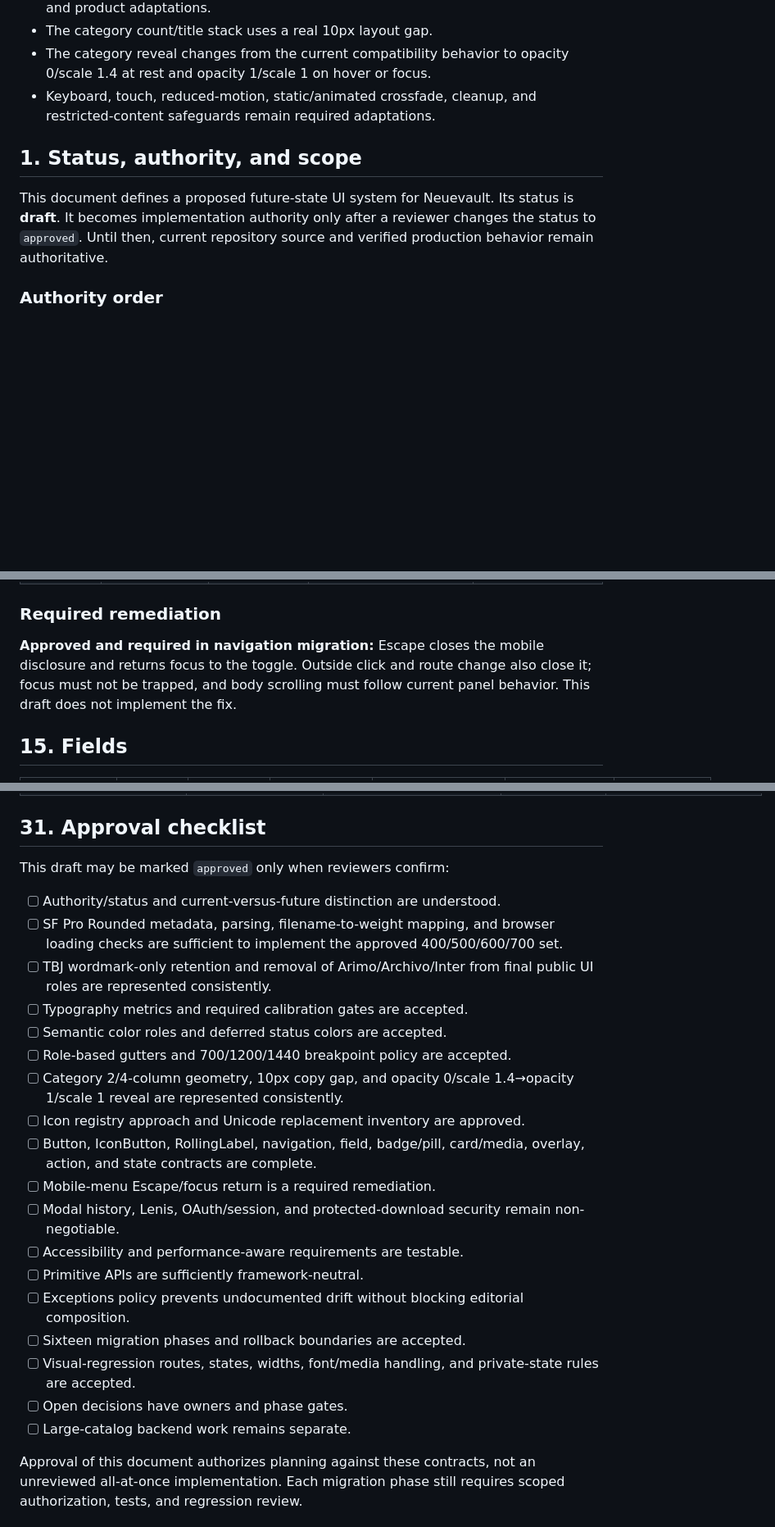
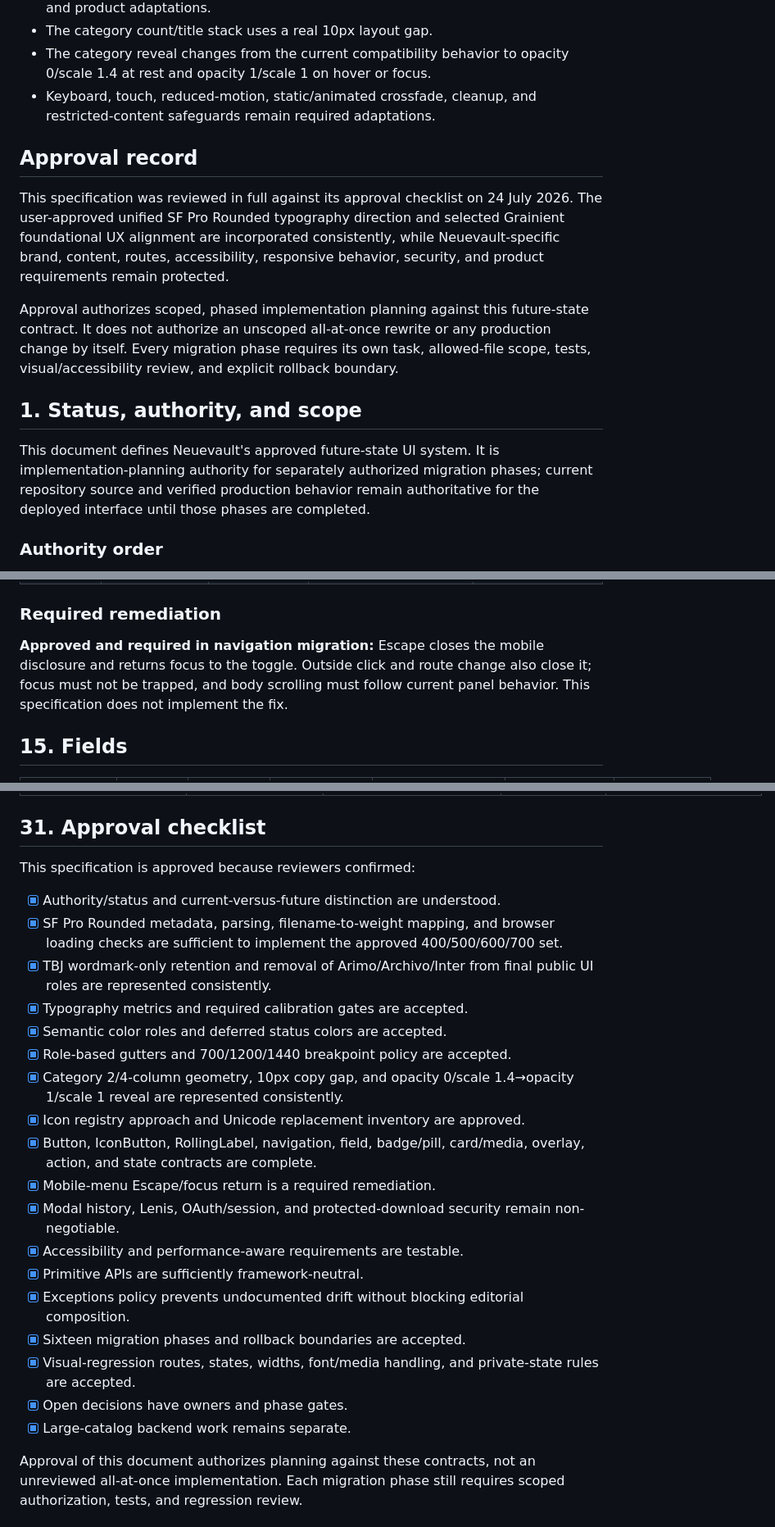
Before and after one commit to 666forever/neuevault, a Markdown page: docs/specifications/NEUEVAULT_DESIGN_SYSTEM_SPEC.md, 3 parts joined by grey strips. Shown at 82% size. Rendered like a GitHub page; blank space fills up the shorter version.

Commit message:
docs: approve design system and add visual baseline

```diff
--- a/docs/specifications/NEUEVAULT_DESIGN_SYSTEM_SPEC.md
+++ b/docs/specifications/NEUEVAULT_DESIGN_SYSTEM_SPEC.md
@@ -26,9 +27,15 @@ This revision records the user's resolved design direction:
 - The category reveal changes from the current compatibility behavior to opacity 0/scale 1.4 at rest and opacity 1/scale 1 on hover or focus.
 - Keyboard, touch, reduced-motion, static/animated crossfade, cleanup, and restricted-content safeguards remain required adaptations.
 
+## Approval record
+
+This specification was reviewed in full against its approval checklist on 24 July 2026. The user-approved unified SF Pro Rounded typography direction and selected Grainient foundational UX alignment are incorporated consistently, while Neuevault-specific brand, content, routes, accessibility, responsive behavior, security, and product requirements remain protected.
+
+Approval authorizes scoped, phased implementation planning against this future-state contract. It does not authorize an unscoped all-at-once rewrite or any production change by itself. Every migration phase requires its own task, allowed-file scope, tests, visual/accessibility review, and explicit rollback boundary.
+
 ## 1. Status, authority, and scope
 
-This document defines a proposed future-state UI system for Neuevault. Its status is **draft**. It becomes implementation authority only after a reviewer changes the status to `approved`. Until then, current repository source and verified production behavior remain authoritative.
+This document defines Neuevault's approved future-state UI system. It is implementation-planning authority for separately authorized migration phases; current repository source and verified production behavior remain authoritative for the deployed interface until those phases are completed.
 
 ### Authority order
 
@@ -486,7 +493,7 @@ Prohibited: headings, prose, metadata, category titles, identity/account names,
 
 ### Required remediation
 
-**Approved and required in navigation migration:** Escape closes the mobile disclosure and returns focus to the toggle. Outside click and route change also close it; focus must not be trapped, and body scrolling must follow current panel behavior. This draft does not implement the fix.
+**Approved and required in navigation migration:** Escape closes the mobile disclosure and returns focus to the toggle. Outside click and route change also close it; focus must not be trapped, and body scrolling must follow current panel behavior. This specification does not implement the fix.
 
 ## 15. Fields
 
@@ -1093,25 +1099,25 @@ Controls:
 
 ## 31. Approval checklist
 
-This draft may be marked `approved` only when reviewers confirm:
+This specification is approved because reviewers confirmed:
 
-- [ ] Authority/status and current-versus-future distinction are understood.
-- [ ] SF Pro Rounded metadata, parsing, filename-to-weight mapping, and browser loading checks are sufficient to implement the approved 400/500/600/700 set.
-- [ ] TBJ wordmark-only retention and removal of Arimo/Archivo/Inter from final public UI roles are represented consistently.
-- [ ] Typography metrics and required calibration gates are accepted.
-- [ ] Semantic color roles and deferred status colors are accepted.
-- [ ] Role-based gutters and 700/1200/1440 breakpoint policy are accepted.
-- [ ] Category 2/4-column geometry, 10px copy gap, and opacity 0/scale 1.4→opacity 1/scale 1 reveal are represented consistently.
-- [ ] Icon registry approach and Unicode replacement inventory are approved.
-- [ ] Button, IconButton, RollingLabel, navigation, field, badge/pill, card/media, overlay, action, and state contracts are complete.
-- [ ] Mobile-menu Escape/focus return is a required remediation.
-- [ ] Modal history, Lenis, OAuth/session, and protected-download security remain non-negotiable.
-- [ ] Accessibility and performance-aware requirements are testable.
-- [ ] Primitive APIs are sufficiently framework-neutral.
-- [ ] Exceptions policy prevents undocumented drift without blocking editorial composition.
-- [ ] Sixteen migration phases and rollback boundaries are accepted.
-- [ ] Visual-regression routes, states, widths, font/media handling, and private-state rules are accepted.
-- [ ] Open decisions have owners and phase gates.
-- [ ] Large-catalog backend work remains separate.
+- [x] Authority/status and current-versus-future distinction are understood.
+- [x] SF Pro Rounded metadata, parsing, filename-to-weight mapping, and browser loading checks are sufficient to implement the approved 400/500/600/700 set.
+- [x] TBJ wordmark-only retention and removal of Arimo/Archivo/Inter from final public UI roles are represented consistently.
+- [x] Typography metrics and required calibration gates are accepted.
+- [x] Semantic color roles and deferred status colors are accepted.
+- [x] Role-based gutters and 700/1200/1440 breakpoint policy are accepted.
+- [x] Category 2/4-column geometry, 10px copy gap, and opacity 0/scale 1.4→opacity 1/scale 1 reveal are represented consistently.
+- [x] Icon registry approach and Unicode replacement inventory are approved.
+- [x] Button, IconButton, RollingLabel, navigation, field, badge/pill, card/media, overlay, action, and state contracts are complete.
+- [x] Mobile-menu Escape/focus return is a required remediation.
+- [x] Modal history, Lenis, OAuth/session, and protected-download security remain non-negotiable.
+- [x] Accessibility and performance-aware requirements are testable.
+- [x] Primitive APIs are sufficiently framework-neutral.
+- [x] Exceptions policy prevents undocumented drift without blocking editorial composition.
+- [x] Sixteen migration phases and rollback boundaries are accepted.
+- [x] Visual-regression routes, states, widths, font/media handling, and private-state rules are accepted.
+- [x] Open decisions have owners and phase gates.
+- [x] Large-catalog backend work remains separate.
 
 Approval of this document authorizes planning against these contracts, not an unreviewed all-at-once implementation. Each migration phase still requires scoped authorization, tests, and regression review.
```
Also changed, not shown: other parts of docs/specifications/NEUEVAULT_DESIGN_SYSTEM_SPEC.md (+4 -4 lines), docs/README.md (added, +107 -0 lines), 1 other file.
